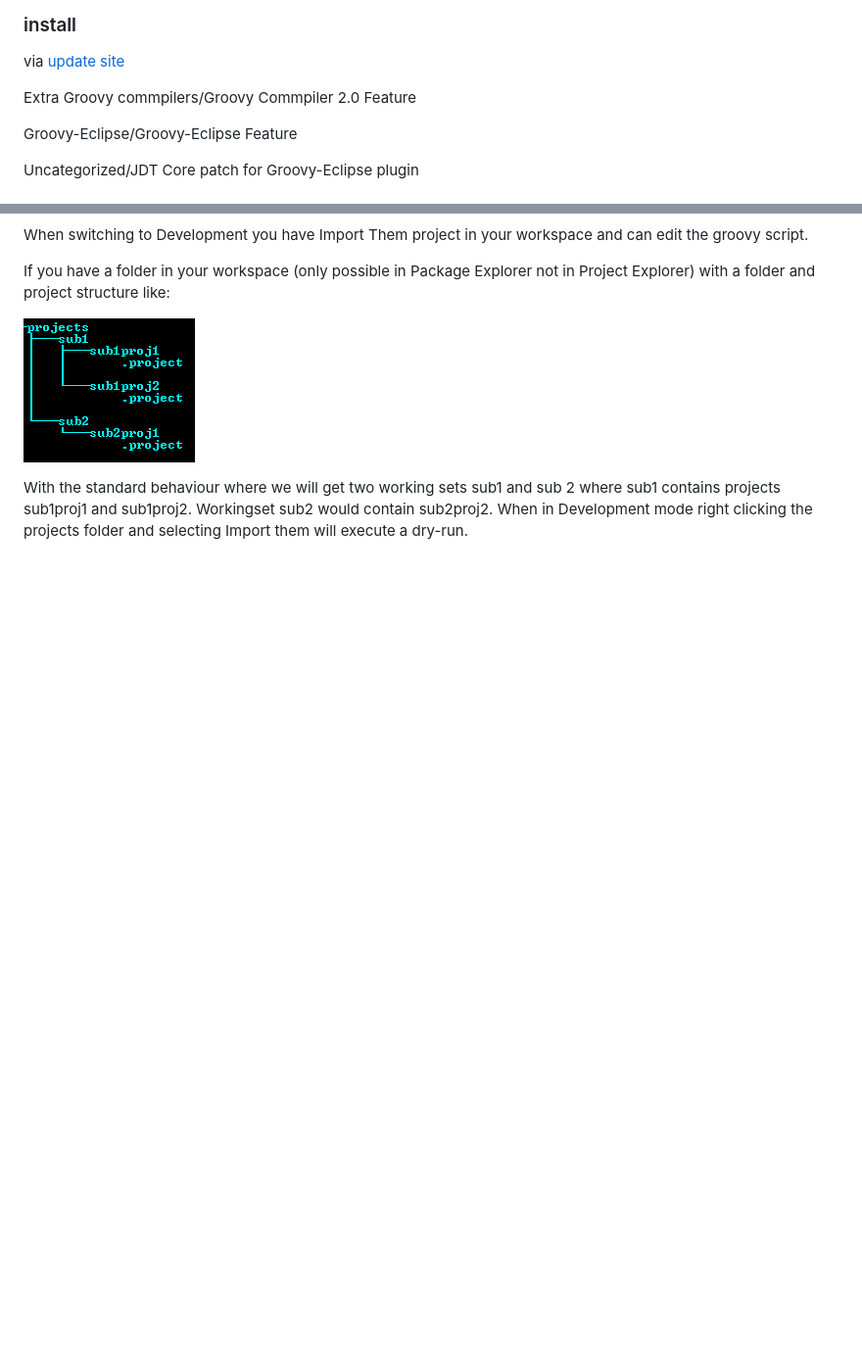
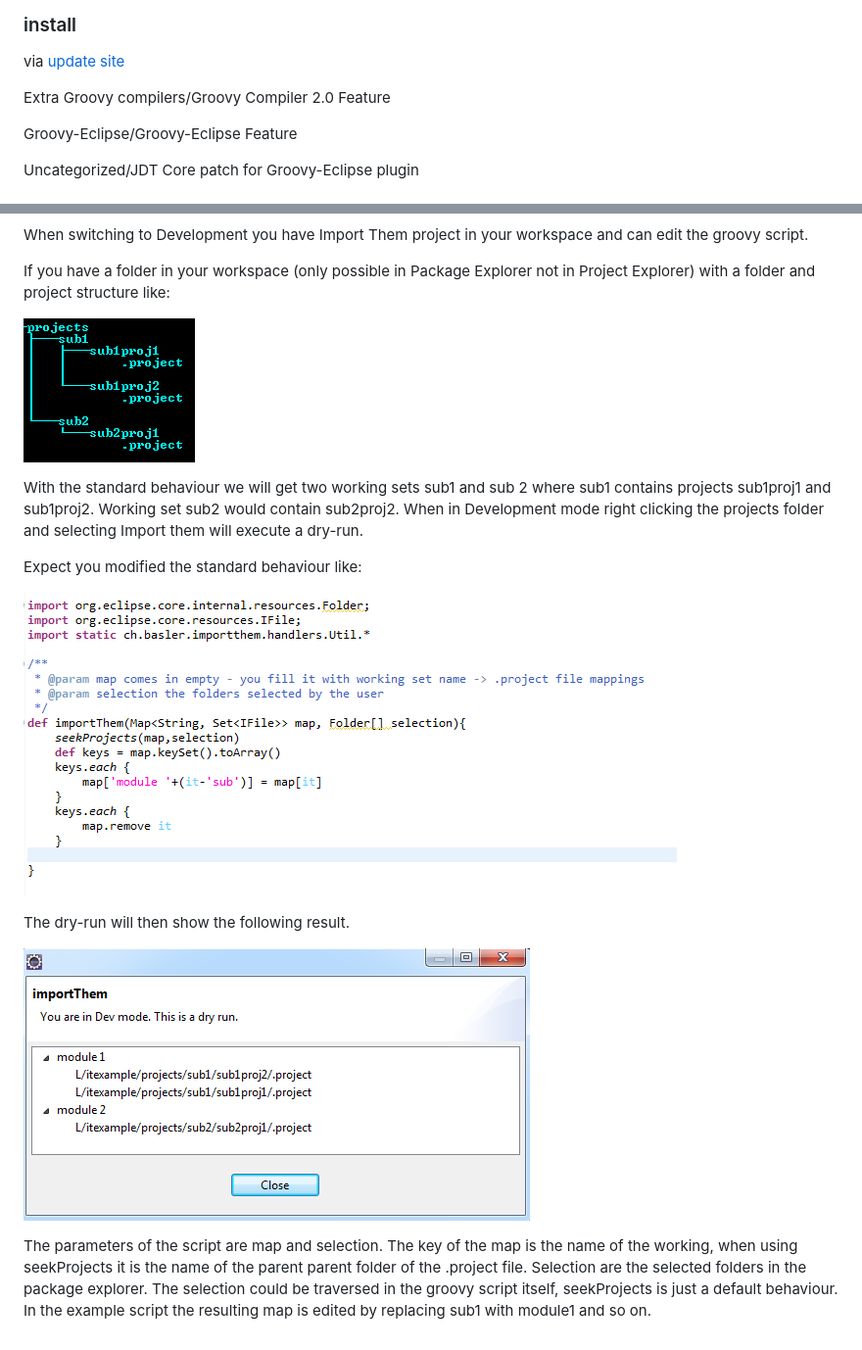
Before and after one commit to baloise/importthem, a Markdown page: README.md, 2 parts joined by grey strips. Shown: that part at 98% size. GitHub-like rendering; pictures changed too: images/dryRun.PNG (added), images/modScript.PNG (added); blank space fills up the shorter version.

Commit message:
manual update

```diff
--- a/README.md
+++ b/README.md
@@ -11,7 +11,7 @@ standard feature or write your own in groovy.
 
 via [update site](http://baloise.github.io/importthem/updatesite/)
 
-Extra Groovy commpilers/Groovy Commpiler 2.0 Feature
+Extra Groovy compilers/Groovy Compiler 2.0 Feature
 
 Groovy-Eclipse/Groovy-Eclipse Feature
 
@@ -31,6 +31,21 @@ a folder and project structure like:
 
 ![Folder Structure](images/projectTree.PNG)
 
-With the standard behaviour where we will get two working sets sub1 and sub 2 where sub1 contains projects sub1proj1 and sub1proj2.
-Workingset sub2 would contain sub2proj2.
+With the standard behaviour we will get two working sets sub1 and sub 2 where sub1 contains projects sub1proj1 and sub1proj2.
+Working set sub2 would contain sub2proj2.
 When in Development mode right clicking the projects folder and selecting Import them will execute a dry-run.
+
+Expect you modified the standard behaviour like:
+
+![Mod Script](images/modScript.PNG)
+
+The dry-run will then show the following result.
+
+![Dry Run](images/dryRun.PNG)
+
+The parameters of the script are map and selection.
+The key of the map is the name of the working, when using seekProjects it is the name of the parent parent folder
+of the .project file.
+Selection are the selected folders in the package explorer.
+The selection could be traversed in the groovy script itself, seekProjects is just a default behaviour.
+In the example script the resulting map is edited by replacing sub1 with module1 and so on.
```
